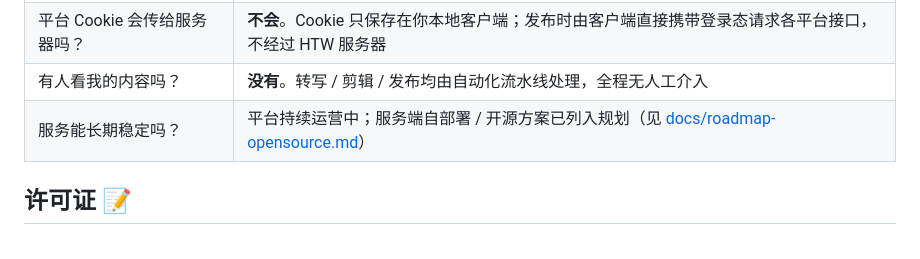
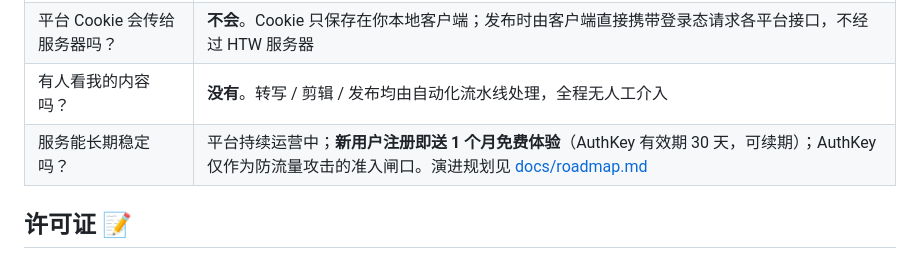
Before and after one commit to HTWMedia/HTWClient, a Markdown page: README.md, the part around the change. Rendered like a GitHub page.

Commit message:
docs: 演进路线图定稿——服务端保持闭源托管，AuthKey 为防攻击闸口，免费试用一个月

```diff
--- a/README.md
+++ b/README.md
@@ -179,7 +179,7 @@ node htw-skills.mjs call insight --hot --dry-run
 | 素材 / 成片存在哪？ | 仅在服务端处理期间临时使用，**任务完成即销毁，不做保留** |
 | 平台 Cookie 会传给服务器吗？ | **不会**。Cookie 只保存在你本地客户端；发布时由客户端直接携带登录态请求各平台接口，不经过 HTW 服务器 |
 | 有人看我的内容吗？ | **没有**。转写 / 剪辑 / 发布均由自动化流水线处理，全程无人工介入 |
-| 服务能长期稳定吗？ | 平台持续运营中；服务端自部署 / 开源方案已列入规划（见 [docs/roadmap-opensource.md](docs/roadmap-opensource.md)） |
+| 服务能长期稳定吗？ | 平台持续运营中；**新用户注册即送 1 个月免费体验**（AuthKey 有效期 30 天，可续期）；AuthKey 仅作为防流量攻击的准入闸口。演进规划见 [docs/roadmap.md](docs/roadmap.md) |
 
 ## 许可证 📝
 
```
